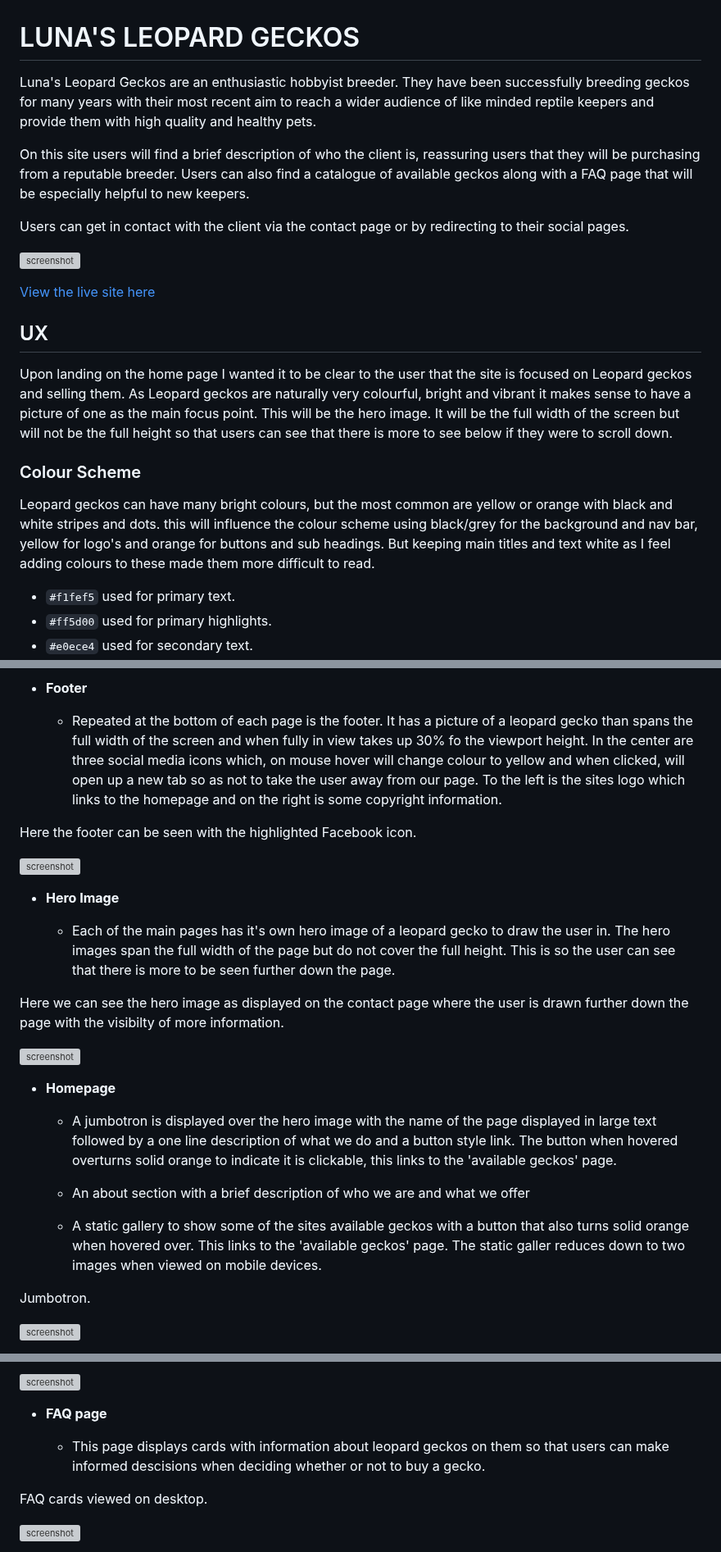
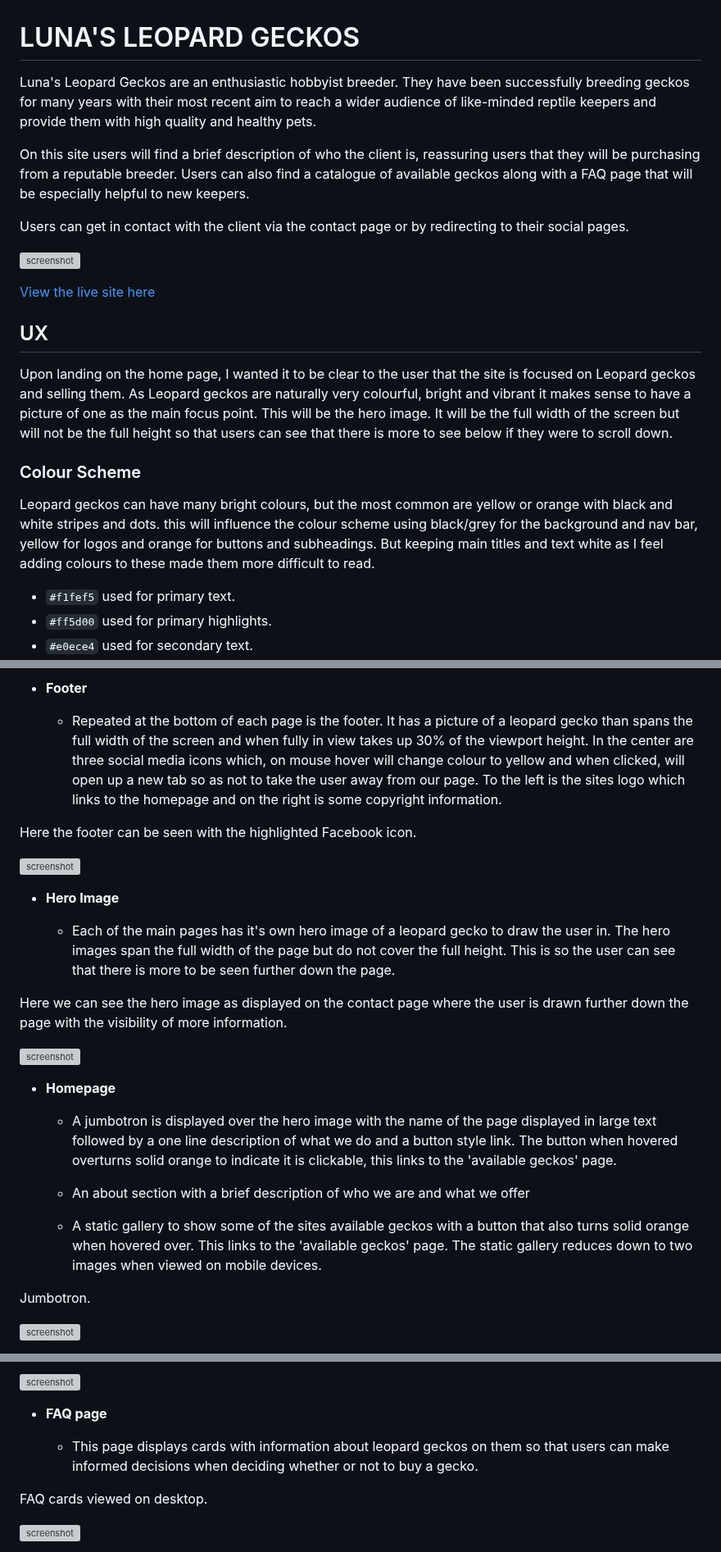
Before and after one commit to dougyb83/Lunas-Leopard-Geckos, a Markdown page: README.md, 3 parts joined by grey strips. Shown at 82% size. Drawn GitHub-style; grey boxes are pictures that could not be loaded.

Commit message:
Fix typo's in README.md

```diff
--- a/README.md
+++ b/README.md
@@ -1,6 +1,6 @@
 # LUNA'S LEOPARD GECKOS
 
-Luna's Leopard Geckos are an enthusiastic hobbyist breeder. They have been successfully breeding geckos for many years with their most recent aim to reach a wider audience of like minded reptile keepers and provide them with high quality and healthy pets.
+Luna's Leopard Geckos are an enthusiastic hobbyist breeder. They have been successfully breeding geckos for many years with their most recent aim to reach a wider audience of like-minded reptile keepers and provide them with high quality and healthy pets.
 
 On this site users will find a brief description of who the client is, reassuring users that they will be purchasing from a reputable breeder. Users can also find a catalogue of available geckos along with a FAQ page that will be especially helpful to new keepers.
 
@@ -12,11 +12,11 @@ Users can get in contact with the client via the contact page or by redirecting
 
 ## UX
 
-Upon landing on the home page I wanted it to be clear to the user that the site is focused on Leopard geckos and selling them. As Leopard geckos are naturally very colourful, bright and vibrant it makes sense to have a picture of one as the main focus point. This will be the hero image. It will be the full width of the screen but will not be the full height so that users can see that there is more to see below if they were to scroll down.
+Upon landing on the home page, I wanted it to be clear to the user that the site is focused on Leopard geckos and selling them. As Leopard geckos are naturally very colourful, bright and vibrant it makes sense to have a picture of one as the main focus point. This will be the hero image. It will be the full width of the screen but will not be the full height so that users can see that there is more to see below if they were to scroll down.
 
 ### Colour Scheme
 
-Leopard geckos can have many bright colours, but the most common are yellow or orange with black and white stripes and dots. this will influence the colour scheme using black/grey for the background and nav bar, yellow for logo's and orange for buttons and sub headings. But keeping main titles and text white as I feel adding colours to these made them more difficult to read.
+Leopard geckos can have many bright colours, but the most common are yellow or orange with black and white stripes and dots. this will influence the colour scheme using black/grey for the background and nav bar, yellow for logos and orange for buttons and subheadings. But keeping main titles and text white as I feel adding colours to these made them more difficult to read.
 
 - `#f1fef5` used for primary text.
 - `#ff5d00` used for primary highlights.
@@ -140,7 +140,7 @@ Navbar dropdown menu as seen on mobile devices
 
 - **Footer**
 
-  - Repeated at the bottom of each page is the footer. It has a picture of a leopard gecko than spans the full width of the screen and when fully in view takes up 30% fo the viewport height. In the center are three social media icons which, on mouse hover will change colour to yellow and when clicked, will open up a new tab so as not to take the user away from our page. To the left is the sites logo which links to the homepage and on the right is some copyright information.
+  - Repeated at the bottom of each page is the footer. It has a picture of a leopard gecko than spans the full width of the screen and when fully in view takes up 30% of the viewport height. In the center are three social media icons which, on mouse hover will change colour to yellow and when clicked, will open up a new tab so as not to take the user away from our page. To the left is the sites logo which links to the homepage and on the right is some copyright information.
 
 Here the footer can be seen with the highlighted Facebook icon.
 
@@ -150,7 +150,7 @@ Here the footer can be seen with the highlighted Facebook icon.
 
   - Each of the main pages has it's own hero image of a leopard gecko to draw the user in. The hero images span the full width of the page but do not cover the full height. This is so the user can see that there is more to be seen further down the page.
 
-Here we can see the hero image as displayed on the contact page where the user is drawn further down the page with the visibilty of more information.
+Here we can see the hero image as displayed on the contact page where the user is drawn further down the page with the visibility of more information.
 
 ![screenshot](documentation/hero-image.png)
 
@@ -160,7 +160,7 @@ Here we can see the hero image as displayed on the contact page where the user i
 
   - An about section with a brief description of who we are and what we offer
 
-  - A static gallery to show some of the sites available geckos with a button that also turns solid orange when hovered over. This links to the 'available geckos' page. The static galler reduces down to two images when viewed on mobile devices.
+  - A static gallery to show some of the sites available geckos with a button that also turns solid orange when hovered over. This links to the 'available geckos' page. The static gallery reduces down to two images when viewed on mobile devices.
 
 Jumbotron.
 
@@ -192,7 +192,7 @@ Available gecko cards when viewed on a mobile device.
 
 - **FAQ page**
 
-  - This page displays cards with information about leopard geckos on them so that users can make informed descisions when deciding whether or not to buy a gecko.
+  - This page displays cards with information about leopard geckos on them so that users can make informed decisions when deciding whether or not to buy a gecko.
 
 FAQ cards viewed on desktop.
 
```
Also changed, not shown: other parts of README.md (+2 -2 lines).
